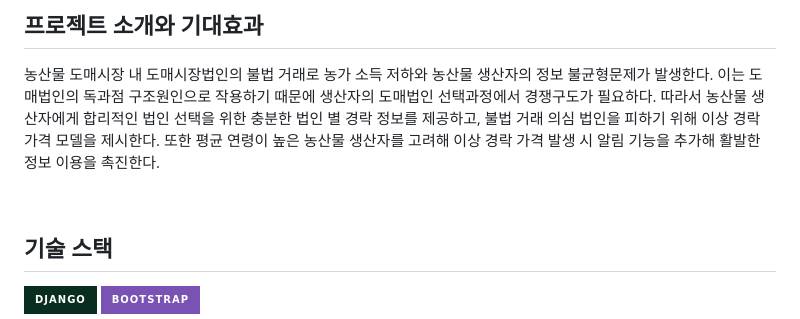
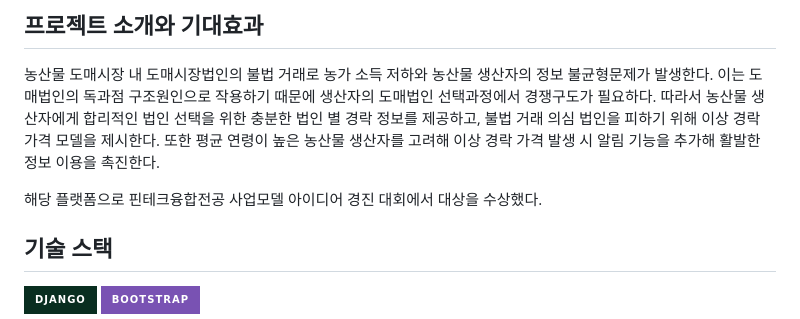
Before and after one commit to eunjin917/PnuFintechCompetition, a Markdown page: README.md, the part around the change. Rendered like a GitHub page; badges without logos.

```diff
--- a/README.md
+++ b/README.md
@@ -17,6 +17,7 @@
 연령이 높은 농산물 생산자를 고려해 이상 경락 가격 발생 시 알림 기능을 추가해 활발한 정보 이용을
 촉진한다.
 
+해당 플랫폼으로 핀테크융합전공 사업모델 아이디어 경진 대회에서 대상을 수상했다.
 <br>
 
 ## 기술 스택
```
